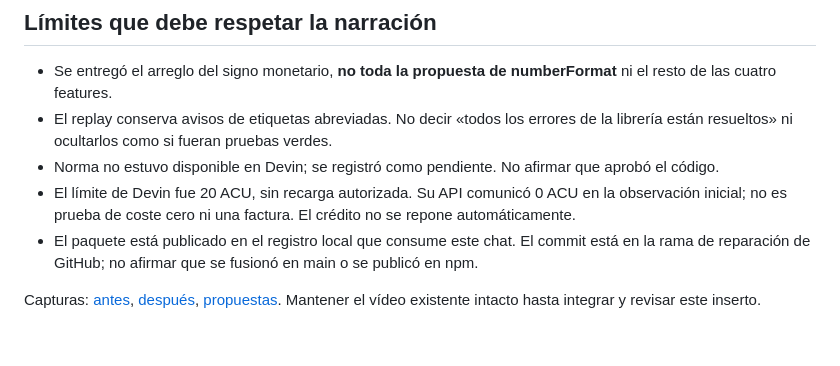
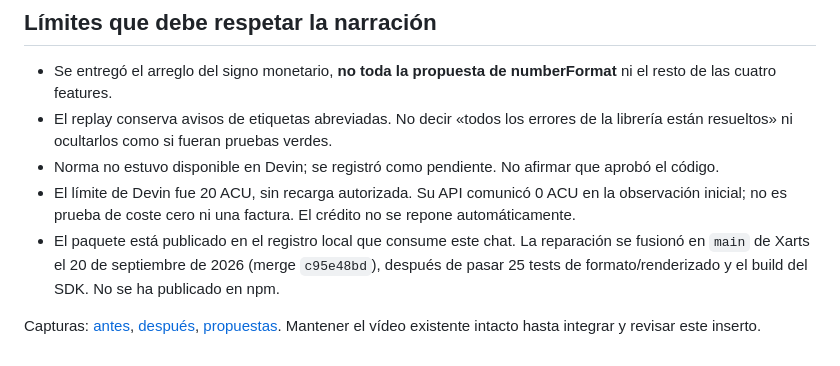
Before and after one commit to miguelsuredasuau/promote, a Markdown page: docs/xarts-video-loop.md, the part around the change. Drawn GitHub-style.

```diff
--- a/docs/xarts-video-loop.md
+++ b/docs/xarts-video-loop.md
@@ -46,6 +46,6 @@ También se envió la misma pregunta libre a Claude: turno `20260920T074728-d33f
 - El replay conserva avisos de etiquetas abreviadas. No decir «todos los errores de la librería están resueltos» ni ocultarlos como si fueran pruebas verdes.
 - Norma no estuvo disponible en Devin; se registró como pendiente. No afirmar que aprobó el código.
 - El límite de Devin fue 20 ACU, sin recarga autorizada. Su API comunicó 0 ACU en la observación inicial; no es prueba de coste cero ni una factura. El crédito no se repone automáticamente.
-- El paquete está publicado en el registro local que consume este chat. El commit está en la rama de reparación de GitHub; no afirmar que se fusionó en main o se publicó en npm.
+- El paquete está publicado en el registro local que consume este chat. La reparación se fusionó en `main` de Xarts el 20 de septiembre de 2026 (merge `c95e48bd`), después de pasar 25 tests de formato/renderizado y el build del SDK. No se ha publicado en npm.
 
 Capturas: [antes](images/xarts-before.png), [después](images/xarts-after.png), [propuestas](images/visual-decisions.png). Mantener el vídeo existente intacto hasta integrar y revisar este inserto.
```
Also changed, not shown: README.md (+1 -1 lines).
